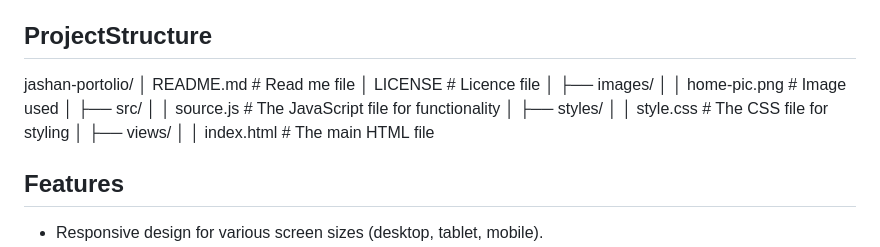
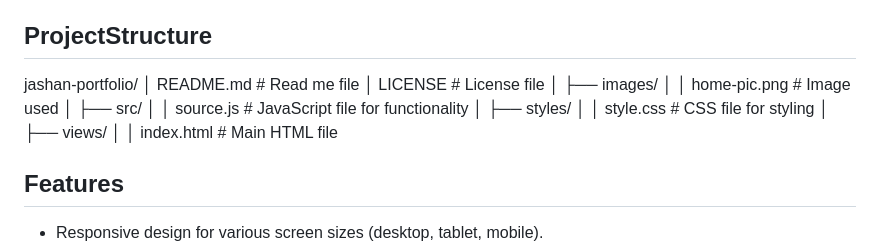
Before and after one commit to Jashan-panwa/Jashan.github.io, a Markdown page: README.md, the part around the change. Rendered like a GitHub page.

```diff
--- a/README.md
+++ b/README.md
@@ -19,21 +19,21 @@ Jashan Portfolio is a web application created to showcase a personal portfolio.
 
 ## ProjectStructure
 
-jashan-portolio/
-│   README.md                # Read me file
-│   LICENSE                  # Licence file
+jashan-portfolio/
+│ README.md # Read me file
+│ LICENSE # License file
 │
 ├── images/
-│   │   home-pic.png         # Image used
+│ │ home-pic.png # Image used
 │
 ├── src/
-│   │   source.js          # The JavaScript file for functionality
+│ │ source.js # JavaScript file for functionality
 │
 ├── styles/
-│   │   style.css          # The CSS file for styling
+│ │ style.css # CSS file for styling
 │
 ├── views/
-│   │   index.html          # The main HTML file
+│ │ index.html # Main HTML file
 
 ## Features
 
```
